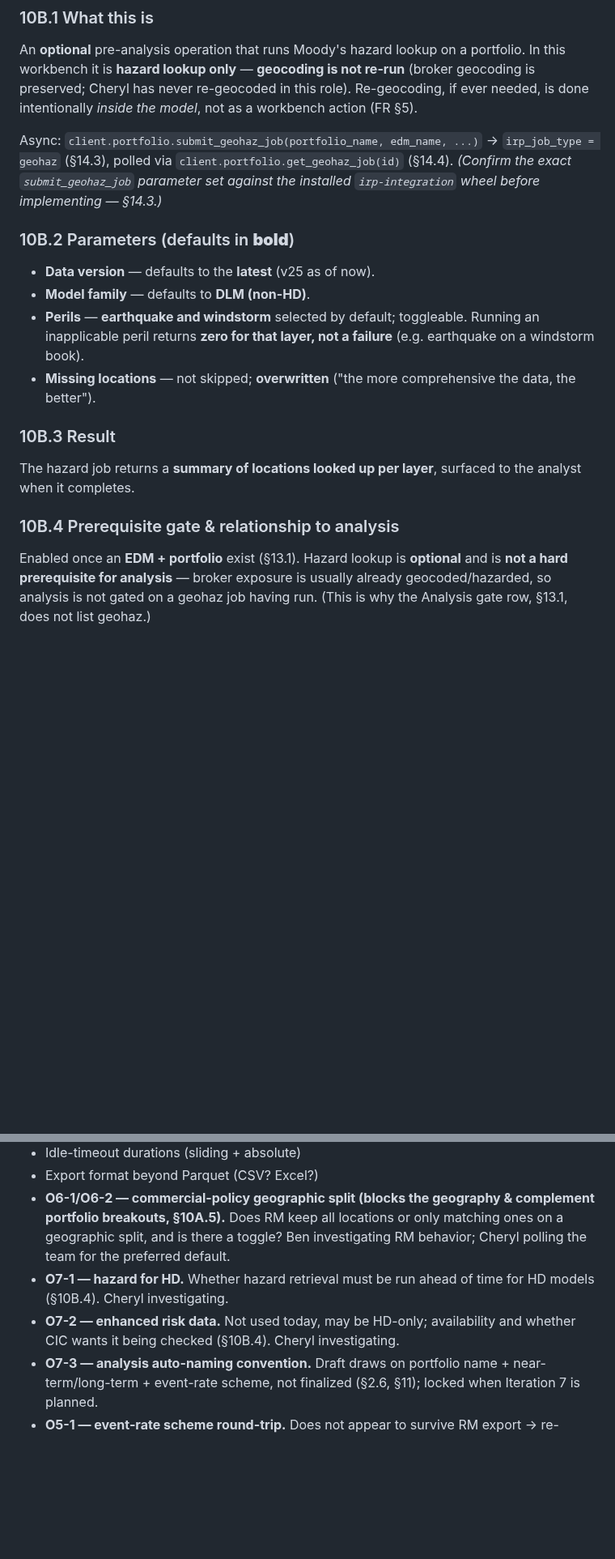
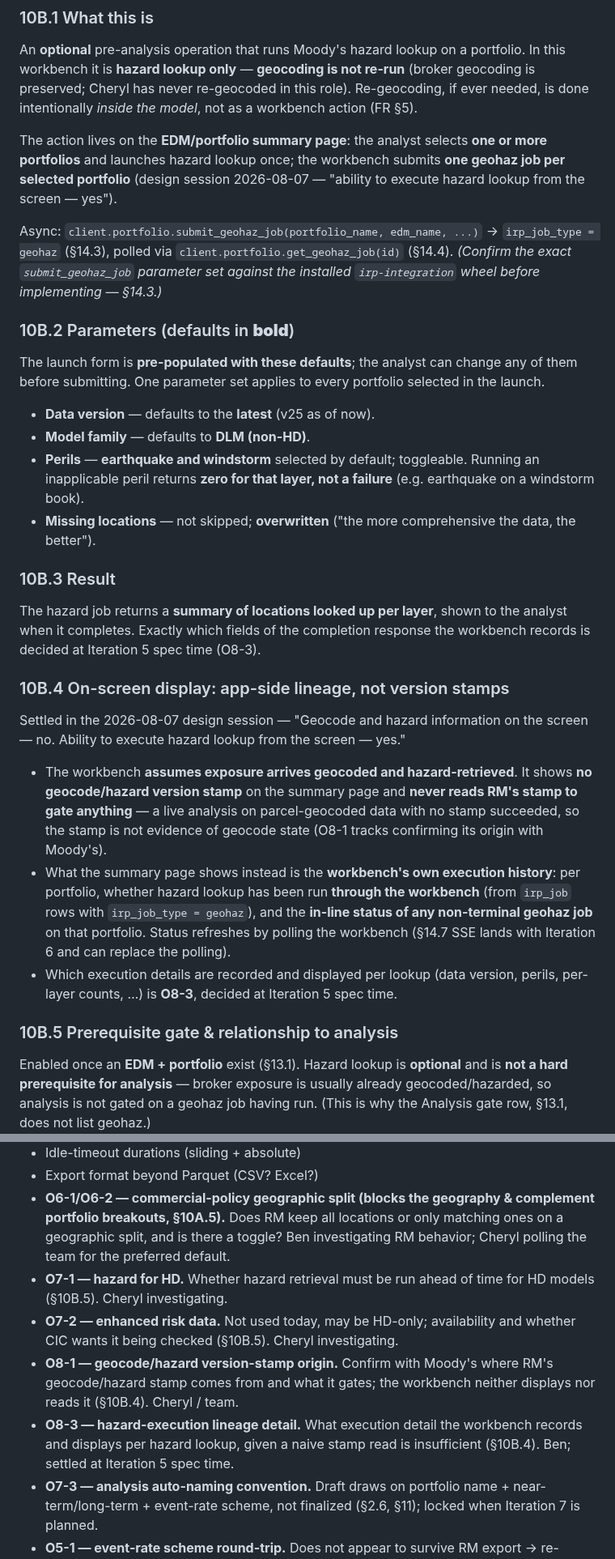
Before and after one commit to anilvenugopal/risk-workbench, a Markdown page: docs/PRD.md, 2 parts joined by grey strips. Shown at 81% size. GitHub-like rendering; blank space fills up the shorter version.

```diff
--- a/docs/PRD.md
+++ b/docs/PRD.md
@@ -701,9 +701,13 @@ Data-element modification (construction/currency normalization); peril-specific
 
 An **optional** pre-analysis operation that runs Moody's hazard lookup on a portfolio. In this workbench it is **hazard lookup only** — **geocoding is not re-run** (broker geocoding is preserved; Cheryl has never re-geocoded in this role). Re-geocoding, if ever needed, is done intentionally *inside the model*, not as a workbench action (FR §5).
 
+The action lives on the **EDM/portfolio summary page**: the analyst selects **one or more portfolios** and launches hazard lookup once; the workbench submits **one geohaz job per selected portfolio** (design session 2026-08-07 — "ability to execute hazard lookup from the screen — yes").
+
 Async: `client.portfolio.submit_geohaz_job(portfolio_name, edm_name, ...)` → `irp_job_type = geohaz` (§14.3), polled via `client.portfolio.get_geohaz_job(id)` (§14.4). *(Confirm the exact `submit_geohaz_job` parameter set against the installed `irp-integration` wheel before implementing — §14.3.)*
 
 ### 10B.2 Parameters (defaults in **bold**)
+
+The launch form is **pre-populated with these defaults**; the analyst can change any of them before submitting. One parameter set applies to every portfolio selected in the launch.
 
 - **Data version** — defaults to the **latest** (v25 as of now).
 - **Model family** — defaults to **DLM (non-HD)**.
@@ -712,9 +716,17 @@ Async: `client.portfolio.submit_geohaz_job(portfolio_name, edm_name, ...)` → `
 
 ### 10B.3 Result
 
-The hazard job returns a **summary of locations looked up per layer**, surfaced to the analyst when it completes.
-
-### 10B.4 Prerequisite gate & relationship to analysis
+The hazard job returns a **summary of locations looked up per layer**, shown to the analyst when it completes. Exactly which fields of the completion response the workbench records is decided at Iteration 5 spec time (O8-3).
+
+### 10B.4 On-screen display: app-side lineage, not version stamps
+
+Settled in the 2026-08-07 design session — "Geocode and hazard information on the screen — no. Ability to execute hazard lookup from the screen — yes."
+
+- The workbench **assumes exposure arrives geocoded and hazard-retrieved**. It shows **no geocode/hazard version stamp** on the summary page and **never reads RM's stamp to gate anything** — a live analysis on parcel-geocoded data with no stamp succeeded, so the stamp is not evidence of geocode state (O8-1 tracks confirming its origin with Moody's).
+- What the summary page shows instead is the **workbench's own execution history**: per portfolio, whether hazard lookup has been run **through the workbench** (from `irp_job` rows with `irp_job_type = geohaz`), and the **in-line status of any non-terminal geohaz job** on that portfolio. Status refreshes by polling the workbench (§14.7 SSE lands with Iteration 6 and can replace the polling).
+- Which execution details are recorded and displayed per lookup (data version, perils, per-layer counts, …) is **O8-3**, decided at Iteration 5 spec time.
+
+### 10B.5 Prerequisite gate & relationship to analysis
 
 Enabled once an **EDM + portfolio** exist (§13.1). Hazard lookup is **optional** and is **not a hard prerequisite for analysis** — broker exposure is usually already geocoded/hazarded, so analysis is not gated on a geohaz job having run. (This is why the Analysis gate row, §13.1, does not list geohaz.)
 
@@ -1454,8 +1466,10 @@ This prompt applies independently to each of the three app-managed databases (`W
 - Idle-timeout durations (sliding + absolute)
 - Export format beyond Parquet (CSV? Excel?)
 - **O6-1/O6-2 — commercial-policy geographic split (blocks the geography & complement portfolio breakouts, §10A.5).** Does RM keep all locations or only matching ones on a geographic split, and is there a toggle? Ben investigating RM behavior; Cheryl polling the team for the preferred default.
-- **O7-1 — hazard for HD.** Whether hazard retrieval must be run ahead of time for HD models (§10B.4). Cheryl investigating.
-- **O7-2 — enhanced risk data.** Not used today, may be HD-only; availability and whether CIC wants it being checked (§10B.4). Cheryl investigating.
+- **O7-1 — hazard for HD.** Whether hazard retrieval must be run ahead of time for HD models (§10B.5). Cheryl investigating.
+- **O7-2 — enhanced risk data.** Not used today, may be HD-only; availability and whether CIC wants it being checked (§10B.5). Cheryl investigating.
+- **O8-1 — geocode/hazard version-stamp origin.** Confirm with Moody's where RM's geocode/hazard stamp comes from and what it gates; the workbench neither displays nor reads it (§10B.4). Cheryl / team.
+- **O8-3 — hazard-execution lineage detail.** What execution detail the workbench records and displays per hazard lookup, given a naive stamp read is insufficient (§10B.4). Ben; settled at Iteration 5 spec time.
 - **O7-3 — analysis auto-naming convention.** Draft draws on portfolio name + near-term/long-term + event-rate scheme, not finalized (§2.6, §11); locked when Iteration 7 is planned.
 - **O5-1 — event-rate scheme round-trip.** Does not appear to survive RM export → re-import (the broker scenario); near/long-term and rate vintage matter (§16.2). Ben investigating.
 - **O5-2 — return-period points.** Exact set (1000/500/250/100/~20–25 yr indicative) to confirm (§16.2).
```
Also changed, not shown: other parts of docs/PRD.md (+17 -8 lines), docs/FUNCTIONAL_REQUIREMENTS.md (+6 -1 lines).
